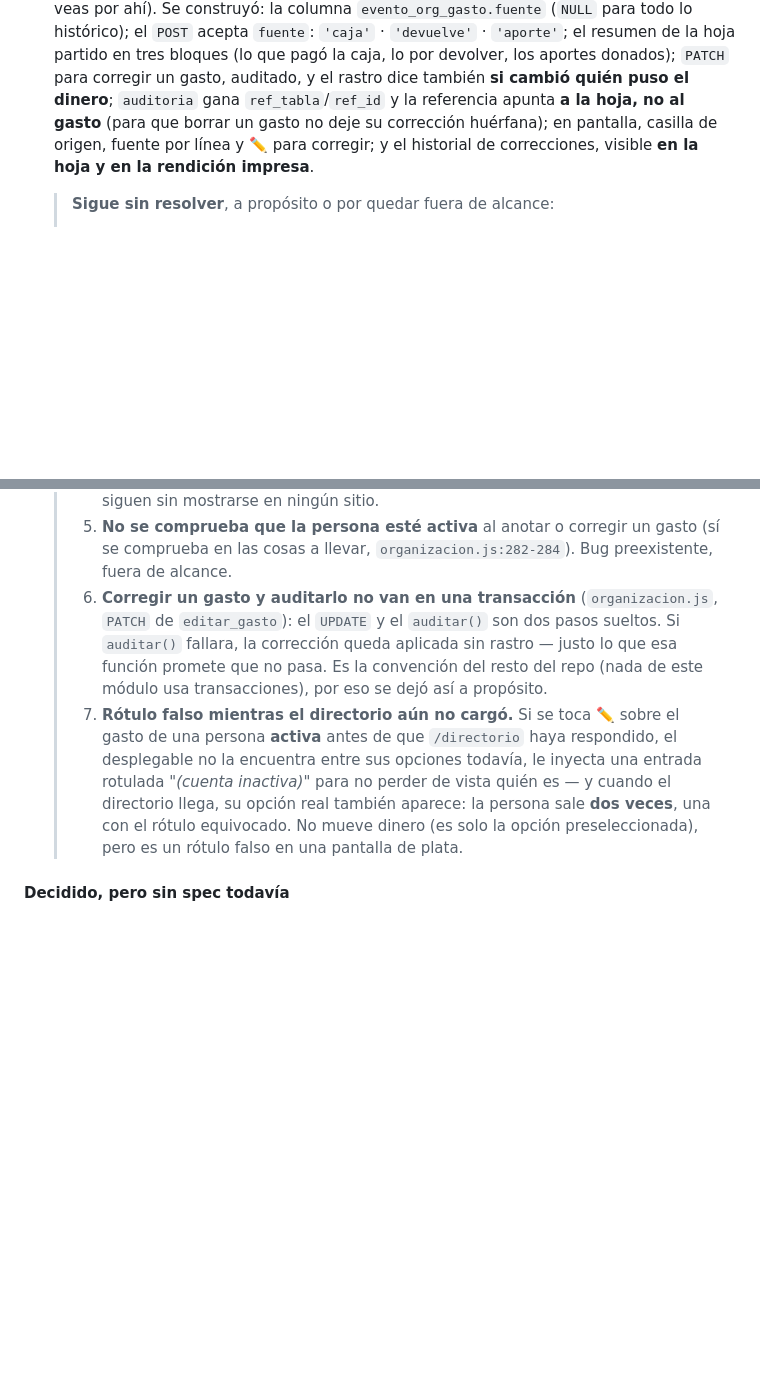
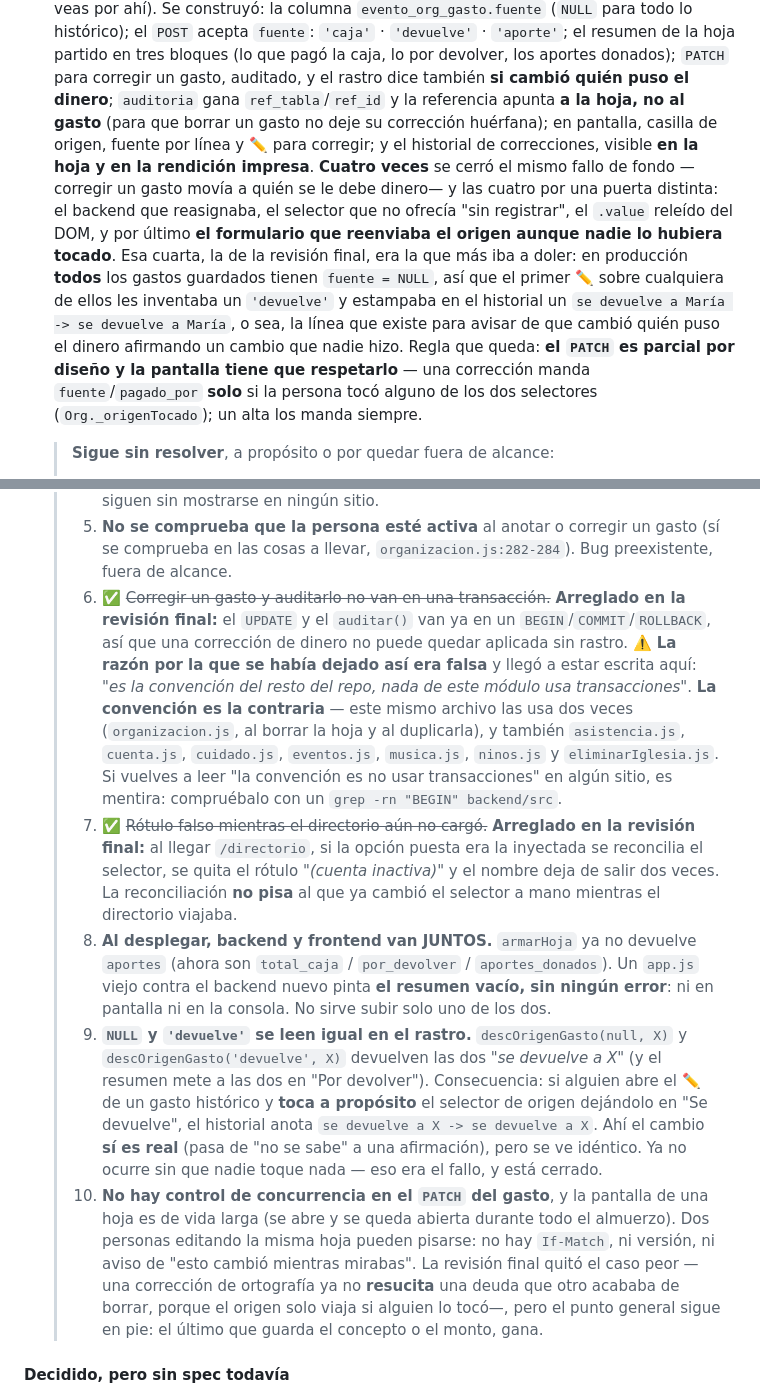
Before and after one commit to 77pablo/iglesia-app, a Markdown page: ESTADO.md, 2 parts joined by grey strips. Rendered like a GitHub page; blank space fills up the shorter version.

Commit message:
docs(estado): la cuarta puerta del dinero, y la convencion de las transacciones
Se documentaba como convencion del repo lo contrario de lo que el repo
hace: "nada de este modulo usa transacciones" era falso -- este mismo
archivo las usa dos veces, y tambien asistencia, cuenta, cuidado,
eventos, musica, ninos y eliminarIglesia. Queda desmentido y con el grep
para comprobarlo.

Se anota ademas: que backend y frontend hay que desplegarlos juntos (un
app.js viejo contra el backend nuevo pinta el resumen vacio y sin ningun
error), que el PATCH no tiene control de concurrencia y la pantalla de
una hoja es de vida larga, y que NULL y "se devuelve" se leen igual en
el rastro.

```diff
--- a/ESTADO.md
+++ b/ESTADO.md
@@ -553,14 +553,19 @@ Dos planes escritos, autorrevisados y con las decisiones del dueño ya incorpora
 
 2. ✅ ~~**Fuente del gasto (Organización).**~~ — **HECHO, pero SOLO en la rama local `feat/fuente-del-gasto`: sin fusionar a `main` y sin subir.** No repitas de memoria si ya se fusionó — compruébalo con `git log main..feat/fuente-del-gasto --oneline` (si sigue mostrando commits, sigue sin fusionar) y con `git log origin/main..main --oneline` para lo ya sabido de `main`. Spec `docs/superpowers/specs/2026-07-31-fuente-del-gasto-design.md`, plan `docs/superpowers/plans/2026-07-31-fuente-del-gasto.md`. Suite en **503 tests** (partió en 471; medido con `cd backend && npm test`, el número del plan y el de esta misma sección habían quedado atrás más de una vez — no te fíes de ningún 495 que veas por ahí).
    Se construyó: la columna `evento_org_gasto.fuente` (`NULL` para todo lo histórico); el `POST` acepta `fuente`: `'caja'` · `'devuelve'` · `'aporte'`; el resumen de la hoja partido en tres bloques (lo que pagó la caja, lo por devolver, los aportes donados); `PATCH` para corregir un gasto, auditado, y el rastro dice también **si cambió quién puso el dinero**; `auditoria` gana `ref_tabla`/`ref_id` y la referencia apunta **a la hoja, no al gasto** (para que borrar un gasto no deje su corrección huérfana); en pantalla, casilla de origen, fuente por línea y ✏️ para corregir; y el historial de correcciones, visible **en la hoja y en la rendición impresa**.
+   **Cuatro veces** se cerró el mismo fallo de fondo —corregir un gasto movía a quién se le debe dinero— y las cuatro por una puerta distinta: el backend que reasignaba, el selector que no ofrecía "sin registrar", el `.value` releído del DOM, y por último **el formulario que reenviaba el origen aunque nadie lo hubiera tocado**. Esa cuarta, la de la revisión final, era la que más iba a doler: en producción **todos** los gastos guardados tienen `fuente = NULL`, así que el primer ✏️ sobre cualquiera de ellos les inventaba un `'devuelve'` y estampaba en el historial un `se devuelve a María -> se devuelve a María`, o sea, la línea que existe para avisar de que cambió quién puso el dinero afirmando un cambio que nadie hizo. Regla que queda: **el `PATCH` es parcial por diseño y la pantalla tiene que respetarlo** — una corrección manda `fuente`/`pagado_por` **solo** si la persona tocó alguno de los dos selectores (`Org._origenTocado`); un alta los manda siempre.
    > **Sigue sin resolver**, a propósito o por quedar fuera de alcance:
    > 1. **Los gastos de la hoja de Organización siguen sin aparecer en Tesorería**: sigue siendo el Camino C, no decidido.
    > 2. **No se registra si ya se devolvió el dinero** (Camino B). El bloque "Por devolver" dice cuánto se debe hoy, para siempre.
    > 3. **Borrar un gasto sigue sin dejar rastro**, a propósito: en este módulo ningún ítem lo deja al crearse o borrarse, y auditar solo el borrado del gasto sería un parche asimétrico. Consecuencia asumida: quien quiera esquivar el historial puede borrar y volver a crear.
    > 4. **No hay pantalla de auditoría general.** Lo que se ve es el historial de correcciones **de una hoja**; `crear_org`, `editar_org`, `borrar_org` y `duplicar_org` siguen sin mostrarse en ningún sitio.
    > 5. **No se comprueba que la persona esté activa** al anotar o corregir un gasto (sí se comprueba en las cosas a llevar, `organizacion.js:282-284`). Bug preexistente, fuera de alcance.
-   > 6. **Corregir un gasto y auditarlo no van en una transacción** (`organizacion.js`, `PATCH` de `editar_gasto`): el `UPDATE` y el `auditar()` son dos pasos sueltos. Si `auditar()` fallara, la corrección queda aplicada sin rastro — justo lo que esa función promete que no pasa. Es la convención del resto del repo (nada de este módulo usa transacciones), por eso se dejó así a propósito.
-   > 7. **Rótulo falso mientras el directorio aún no cargó.** Si se toca ✏️ sobre el gasto de una persona **activa** antes de que `/directorio` haya respondido, el desplegable no la encuentra entre sus opciones todavía, le inyecta una entrada rotulada *"(cuenta inactiva)"* para no perder de vista quién es — y cuando el directorio llega, su opción real también aparece: la persona sale **dos veces**, una con el rótulo equivocado. No mueve dinero (es solo la opción preseleccionada), pero es un rótulo falso en una pantalla de plata.
+   > 6. ✅ ~~Corregir un gasto y auditarlo no van en una transacción.~~ **Arreglado en la revisión final:** el `UPDATE` y el `auditar()` van ya en un `BEGIN`/`COMMIT`/`ROLLBACK`, así que una corrección de dinero no puede quedar aplicada sin rastro.
+   >    ⚠️ **La razón por la que se había dejado así era falsa** y llegó a estar escrita aquí: *"es la convención del resto del repo, nada de este módulo usa transacciones"*. **La convención es la contraria** — este mismo archivo las usa dos veces (`organizacion.js`, al borrar la hoja y al duplicarla), y también `asistencia.js`, `cuenta.js`, `cuidado.js`, `eventos.js`, `musica.js`, `ninos.js` y `eliminarIglesia.js`. Si vuelves a leer "la convención es no usar transacciones" en algún sitio, es mentira: compruébalo con un `grep -rn "BEGIN" backend/src`.
+   > 7. ✅ ~~Rótulo falso mientras el directorio aún no cargó.~~ **Arreglado en la revisión final:** al llegar `/directorio`, si la opción puesta era la inyectada se reconcilia el selector, se quita el rótulo *"(cuenta inactiva)"* y el nombre deja de salir dos veces. La reconciliación **no pisa** al que ya cambió el selector a mano mientras el directorio viajaba.
+   > 8. **Al desplegar, backend y frontend van JUNTOS.** `armarHoja` ya no devuelve `aportes` (ahora son `total_caja` / `por_devolver` / `aportes_donados`). Un `app.js` viejo contra el backend nuevo pinta **el resumen vacío, sin ningún error**: ni en pantalla ni en la consola. No sirve subir solo uno de los dos.
+   > 9. **`NULL` y `'devuelve'` se leen igual en el rastro.** `descOrigenGasto(null, X)` y `descOrigenGasto('devuelve', X)` devuelven las dos *"se devuelve a X"* (y el resumen mete a las dos en "Por devolver"). Consecuencia: si alguien abre el ✏️ de un gasto histórico y **toca a propósito** el selector de origen dejándolo en "Se devuelve", el historial anota `se devuelve a X -> se devuelve a X`. Ahí el cambio **sí es real** (pasa de "no se sabe" a una afirmación), pero se ve idéntico. Ya no ocurre sin que nadie toque nada — eso era el fallo, y está cerrado.
+   > 10. **No hay control de concurrencia en el `PATCH` del gasto**, y la pantalla de una hoja es de vida larga (se abre y se queda abierta durante todo el almuerzo). Dos personas editando la misma hoja pueden pisarse: no hay `If-Match`, ni versión, ni aviso de "esto cambió mientras mirabas". La revisión final quitó el caso peor —una corrección de ortografía ya no **resucita** una deuda que otro acababa de borrar, porque el origen solo viaja si alguien lo tocó—, pero el punto general sigue en pie: el último que guarda el concepto o el monto, gana.
 
 #### Decidido, pero sin spec todavía
 3. ✅ ~~**Mensajes del portal público.**~~ — **HECHO el 31 jul** en la rama `feat/bandeja-y-historial-correcciones`; si ya está fusionada a `main` y desplegada es dato de `main` y caduca con cada fusión — no lo repitas de memoria, compruébalo con `git log origin/main..main --oneline` y contra el `app.js` que sirve Render (busca `filaMensajePortal`). Spec `docs/superpowers/specs/2026-07-31-bandeja-portal-publico-design.md`, plan `docs/superpowers/plans/2026-07-31-bandeja-portal-publico.md`. Suite en **471 tests** (partió en 456).
```
